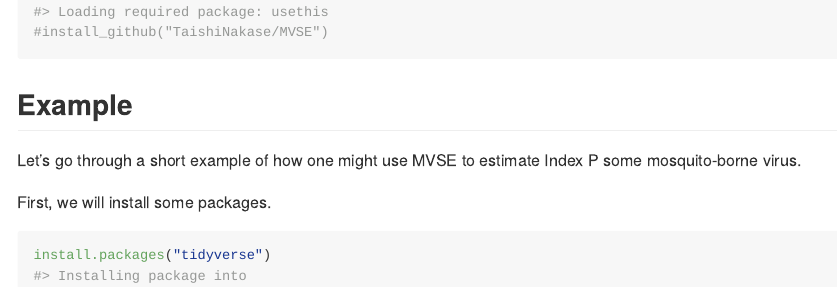
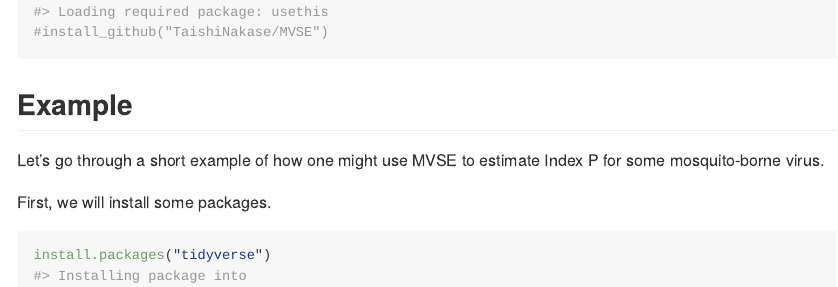
Before and after one commit to TaishiNakase/MVSE, an R Markdown document (README.Rmd): the page in a window 1100 px wide, from 530 px down. The pictures show the output file README.md that the author committed with the source, drawn offline in the style of GitHub; long lines of code are wrapped.

Commit message:
another try

```diff
--- a/README.Rmd
+++ b/README.Rmd
@@ -28,7 +28,7 @@ require(devtools)
 
 ## Example
 
-Let's go through a short example of how one might use MVSE to estimate Index P some mosquito-borne virus.
+Let's go through a short example of how one might use MVSE to estimate Index P for some mosquito-borne virus.
 
 First, we will install some packages.
 
```
Also changed, not shown: README.md, README.Rmd (2 more changed lines), 1 other file.
